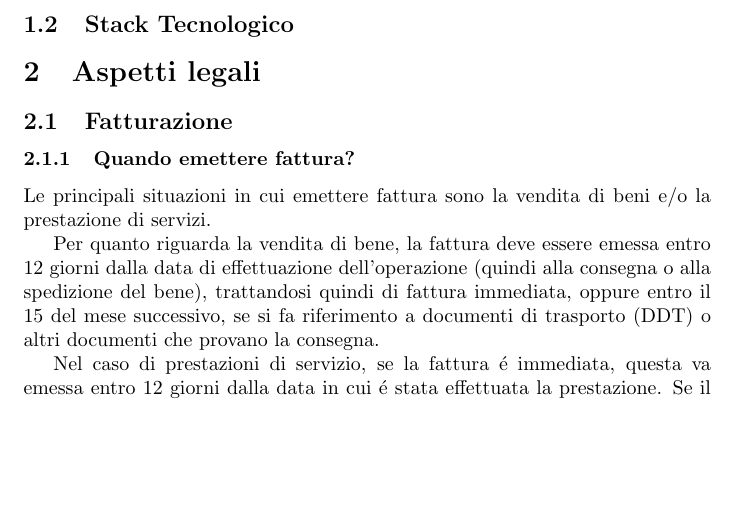
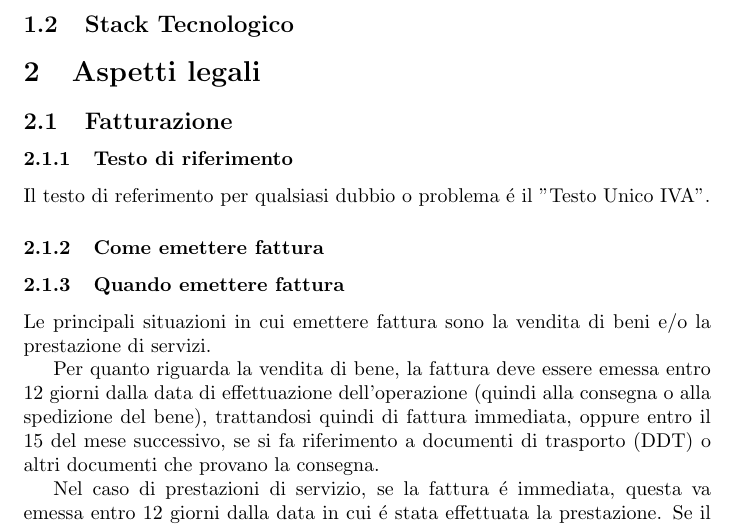
Before and after one commit to RiccardoParrino/html-css-js-train, a LaTeX CV (freelancing-res/doc.tex): part of page 1 of 6, cut so that both start at the same text, the shorter picture padded with empty space. Compiled offline with pdfLaTeX.

Commit message:
Testo Unico IVA

```diff
--- a/freelancing-res/doc.tex
+++ b/freelancing-res/doc.tex
@@ -16,7 +16,14 @@
 \section{Aspetti legali}
 
 \subsection{Fatturazione}
-\subsubsection{Quando emettere fattura?}
+
+\subsubsection{Testo di riferimento}
+Il testo di referimento per qualsiasi dubbio o problema \'e il "Testo Unico IVA".
+
+\subsubsection{Come emettere fattura}
+
+
+\subsubsection{Quando emettere fattura}
 Le principali situazioni in cui emettere fattura sono la vendita di beni e/o la prestazione di servizi.
 
 Per quanto riguarda la vendita di bene, la fattura deve essere emessa entro 12 giorni dalla data di effettuazione dell'operazione (quindi alla consegna o alla spedizione del bene), trattandosi quindi di fattura immediata,
```
